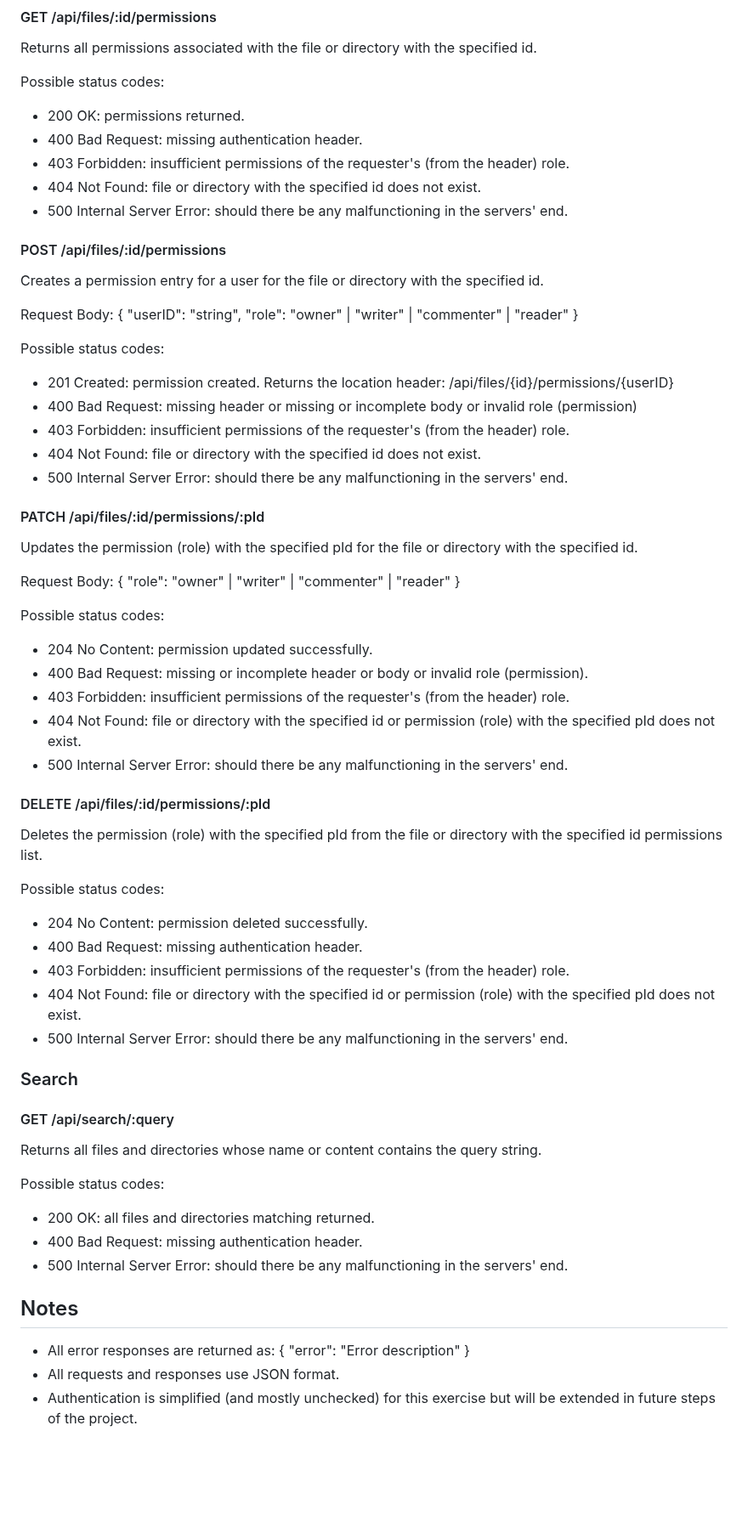
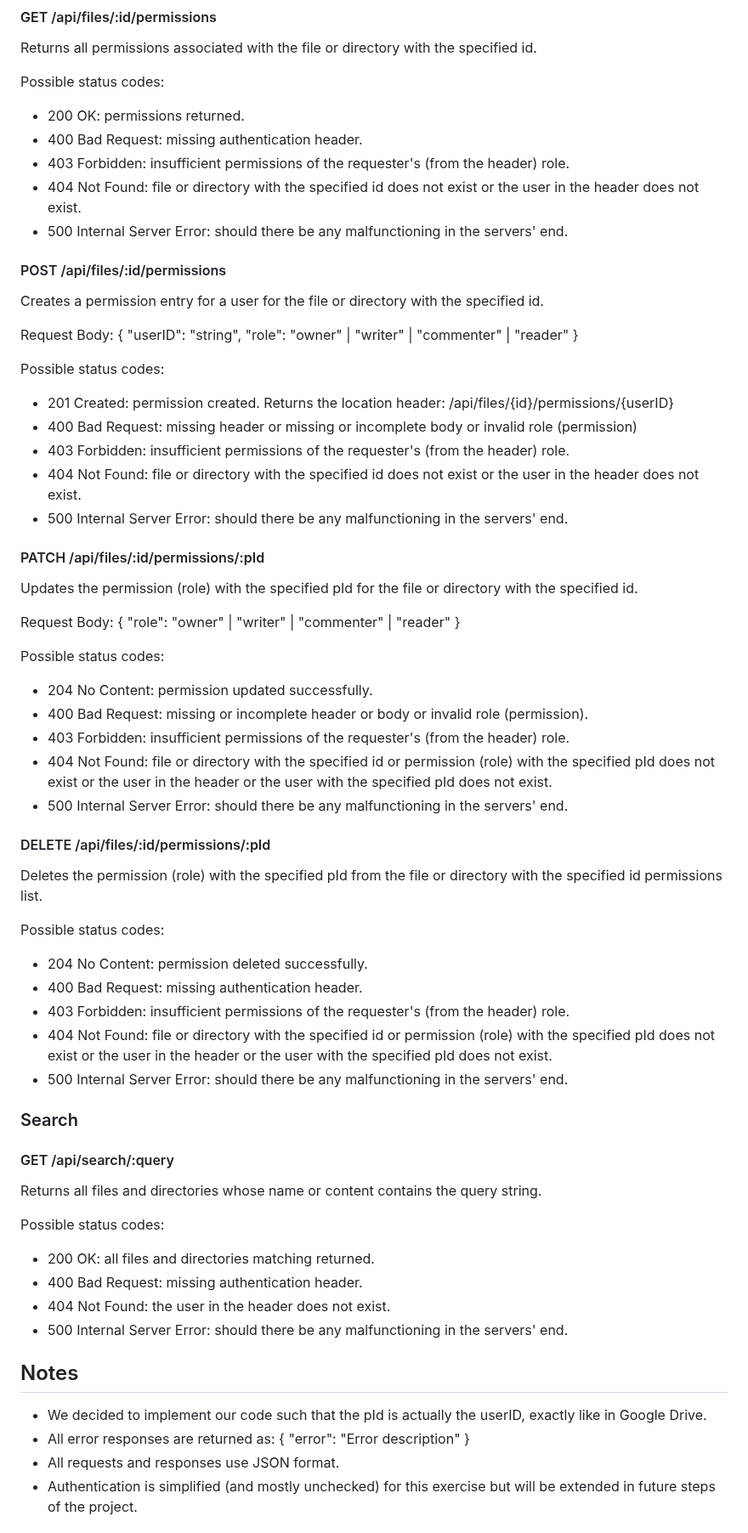
Before and after one commit to username-YG/Google-Drive-Clone, a Markdown page: README.md, the part around one of its changes. Shown at 85% size. Drawn GitHub-style; blank space fills up the shorter version.

Commit message:
Update README with detailed error response descriptions
Clarify error messages related to user existence in the API responses.

```diff
--- a/README.md
+++ b/README.md
@@ -160,7 +160,7 @@ Possible status codes:
 - 200 OK: permissions returned.
 - 400 Bad Request: missing authentication header.
 - 403 Forbidden: insufficient permissions of the requester's (from the header) role.
-- 404 Not Found: file or directory with the specified id does not exist.
+- 404 Not Found: file or directory with the specified id does not exist or the user in the header does not exist.
 - 500 Internal Server Error: should there be any malfunctioning in the servers' end.
 
 #### POST /api/files/:id/permissions
@@ -177,7 +177,7 @@ Possible status codes:
 - 201 Created: permission created. Returns the location header: /api/files/{id}/permissions/{userID}
 - 400 Bad Request: missing header or missing or incomplete body or invalid role (permission)
 - 403 Forbidden: insufficient permissions of the requester's (from the header) role.
-- 404 Not Found: file or directory with the specified id does not exist.
+- 404 Not Found: file or directory with the specified id does not exist or the user in the header does not exist.
 - 500 Internal Server Error: should there be any malfunctioning in the servers' end.
 
 #### PATCH /api/files/:id/permissions/:pId
@@ -193,7 +193,7 @@ Possible status codes:
 - 204 No Content: permission updated successfully.
 - 400 Bad Request: missing or incomplete header or body or invalid role (permission).
 - 403 Forbidden: insufficient permissions of the requester's (from the header) role.
-- 404 Not Found: file or directory with the specified id or permission (role) with the specified pId does not exist.
+- 404 Not Found: file or directory with the specified id or permission (role) with the specified pId does not exist or the user in the header or the user with the specified pId does not exist.
 - 500 Internal Server Error: should there be any malfunctioning in the servers' end.
 
 #### DELETE /api/files/:id/permissions/:pId
@@ -204,7 +204,7 @@ Possible status codes:
 - 204 No Content: permission deleted successfully.
 - 400 Bad Request: missing authentication header.
 - 403 Forbidden: insufficient permissions of the requester's (from the header) role.
-- 404 Not Found: file or directory with the specified id or permission (role) with the specified pId does not exist.
+- 404 Not Found: file or directory with the specified id or permission (role) with the specified pId does not exist or the user in the header or the user with the specified pId does not exist.
 - 500 Internal Server Error: should there be any malfunctioning in the servers' end.
 
 ### Search
@@ -216,14 +216,16 @@ Returns all files and directories whose name or content contains the query strin
 Possible status codes:
 - 200 OK: all files and directories matching returned.
 - 400 Bad Request: missing authentication header.
+- 404 Not Found: the user in the header does not exist.
 - 500 Internal Server Error: should there be any malfunctioning in the servers' end.
 
 
 ## Notes
- - All error responses are returned as:
-   {
-     "error": "Error description"
-   }
+- We decided to implement our code such that the pId is actually the userID, exactly like in Google Drive.
+- All error responses are returned as:
+  {
+    "error": "Error description"
+  }
 - All requests and responses use JSON format.
 - Authentication is simplified (and mostly unchecked) for this exercise but will be extended in future steps of the project.
 
```
Also changed, not shown: other parts of README.md (+1 -1 lines).
